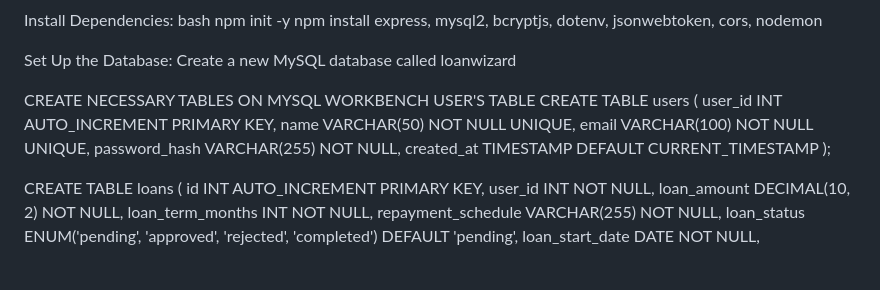
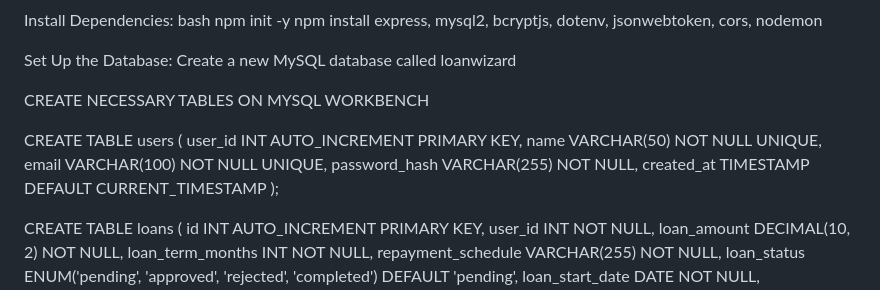
Before and after one commit to Gabsolrx/G-MICROFINANCE, a Markdown page: README.md, the part around the change. Drawn GitHub-style; blank space fills up the shorter version.

```diff
--- a/README.md
+++ b/README.md
@@ -46,7 +46,10 @@ Create a new MySQL database called loanwizard
 
 
 CREATE NECESSARY TABLES ON MYSQL WORKBENCH
-USER'S TABLE
+
+
+
+
 CREATE TABLE users (
     user_id INT AUTO_INCREMENT PRIMARY KEY,
     name VARCHAR(50) NOT NULL UNIQUE,
@@ -54,6 +57,7 @@ CREATE TABLE users (
     password_hash VARCHAR(255) NOT NULL,
     created_at TIMESTAMP DEFAULT CURRENT_TIMESTAMP
 );
+
 
 
 
```
